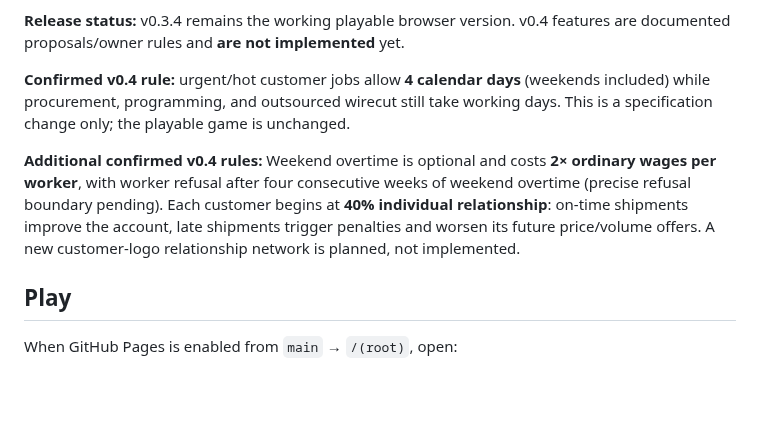
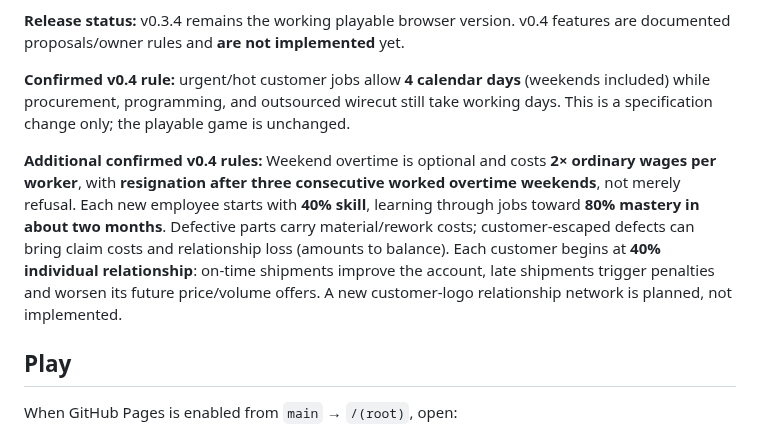
Before and after one commit to lohzhi27-gif/factory-empire, a Markdown page: README.md, the part around the change. Rendered like a GitHub page; blank space fills up the shorter version.

Commit message:
docs: update player overview with skill, 3-week burnout and defect penalties

```diff
--- a/README.md
+++ b/README.md
@@ -14,7 +14,7 @@ An original, mobile-friendly factory management simulation game built independen
 
 **Confirmed v0.4 rule:** urgent/hot customer jobs allow **4 calendar days** (weekends included) while procurement, programming, and outsourced wirecut still take working days. This is a specification change only; the playable game is unchanged.
 
-**Additional confirmed v0.4 rules:** Weekend overtime is optional and costs **2× ordinary wages per worker**, with worker refusal after four consecutive weeks of weekend overtime (precise refusal boundary pending). Each customer begins at **40% individual relationship**: on-time shipments improve the account, late shipments trigger penalties and worsen its future price/volume offers. A new customer-logo relationship network is planned, not implemented.
+**Additional confirmed v0.4 rules:** Weekend overtime is optional and costs **2× ordinary wages per worker**, with **resignation after three consecutive worked overtime weekends**, not merely refusal. Each new employee starts with **40% skill**, learning through jobs toward **80% mastery in about two months**. Defective parts carry material/rework costs; customer-escaped defects can bring claim costs and relationship loss (amounts to balance). Each customer begins at **40% individual relationship**: on-time shipments improve the account, late shipments trigger penalties and worsen its future price/volume offers. A new customer-logo relationship network is planned, not implemented.
 
 ## Play
 
```
